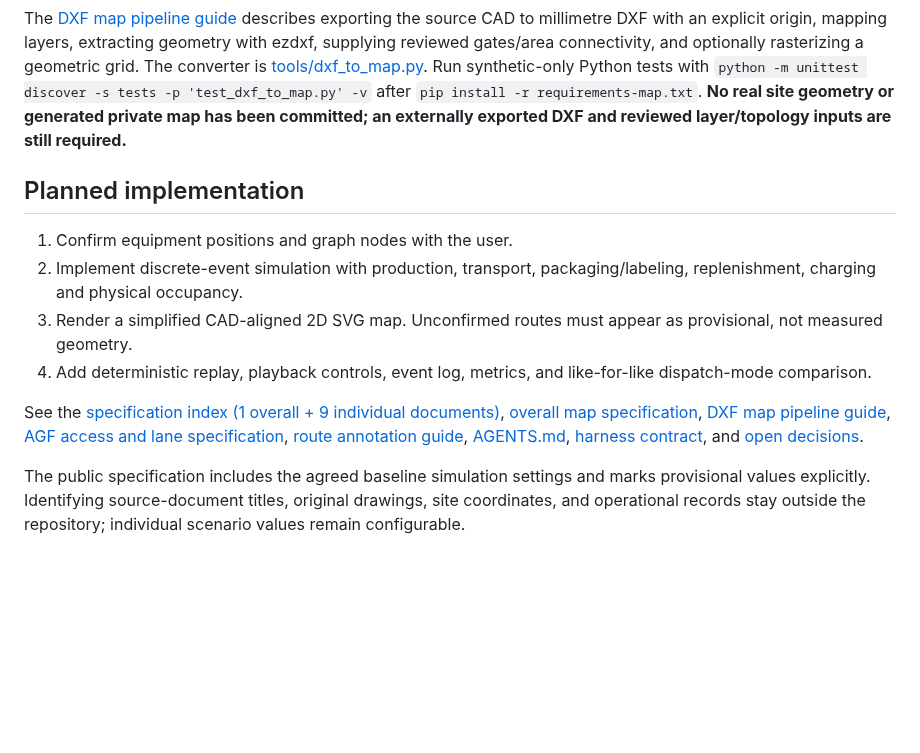
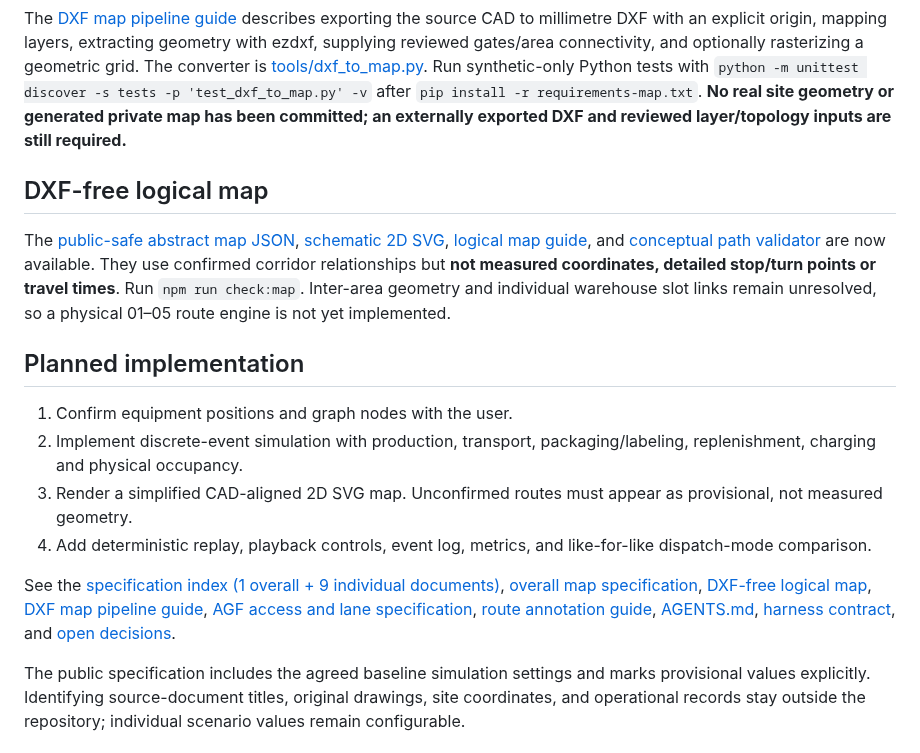
Before and after one commit to zony21/agf-simulator, a Markdown page: README.md, the part around the change. GitHub-like rendering; blank space fills up the shorter version.

Commit message:
docs: link DXF-free logical map and distinguish abstract from physical geometry

```diff
--- a/README.md
+++ b/README.md
@@ -26,6 +26,10 @@ The ten standalone documents cover overview, equipment, normal transport 01 thro
 
 The [DXF map pipeline guide](docs/map-dxf-pipeline.md) describes exporting the source CAD to millimetre DXF with an explicit origin, mapping layers, extracting geometry with ezdxf, supplying reviewed gates/area connectivity, and optionally rasterizing a geometric grid. The converter is [tools/dxf_to_map.py](tools/dxf_to_map.py). Run synthetic-only Python tests with `python -m unittest discover -s tests -p 'test_dxf_to_map.py' -v` after `pip install -r requirements-map.txt`. **No real site geometry or generated private map has been committed; an externally exported DXF and reviewed layer/topology inputs are still required.**
 
+## DXF-free logical map
+
+The [public-safe abstract map JSON](data/reference-logical-map.json), [schematic 2D SVG](assets/logical-map.svg), [logical map guide](docs/logical-map.md), and [conceptual path validator](src/map/logical-map.mjs) are now available. They use confirmed corridor relationships but **not measured coordinates, detailed stop/turn points or travel times**. Run `npm run check:map`. Inter-area geometry and individual warehouse slot links remain unresolved, so a physical 01–05 route engine is not yet implemented.
+
 ## Planned implementation
 
 1. Confirm equipment positions and graph nodes with the user.
@@ -33,6 +37,6 @@ The [DXF map pipeline guide](docs/map-dxf-pipeline.md) describes exporting the s
 3. Render a simplified CAD-aligned 2D SVG map. Unconfirmed routes must appear as provisional, not measured geometry.
 4. Add deterministic replay, playback controls, event log, metrics, and like-for-like dispatch-mode comparison.
 
-See the [specification index (1 overall + 9 individual documents)](docs/specification.md), [overall map specification](docs/specs/08-map.md), [DXF map pipeline guide](docs/map-dxf-pipeline.md), [AGF access and lane specification](docs/specs/09-traffic.md), [route annotation guide](docs/route-annotation-guide.md), [AGENTS.md](AGENTS.md), [harness contract](docs/harness-contract.md), and [open decisions](docs/open-decisions.md).
+See the [specification index (1 overall + 9 individual documents)](docs/specification.md), [overall map specification](docs/specs/08-map.md), [DXF-free logical map](docs/logical-map.md), [DXF map pipeline guide](docs/map-dxf-pipeline.md), [AGF access and lane specification](docs/specs/09-traffic.md), [route annotation guide](docs/route-annotation-guide.md), [AGENTS.md](AGENTS.md), [harness contract](docs/harness-contract.md), and [open decisions](docs/open-decisions.md).
 
 The public specification includes the agreed baseline simulation settings and marks provisional values explicitly. Identifying source-document titles, original drawings, site coordinates, and operational records stay outside the repository; individual scenario values remain configurable.
```
